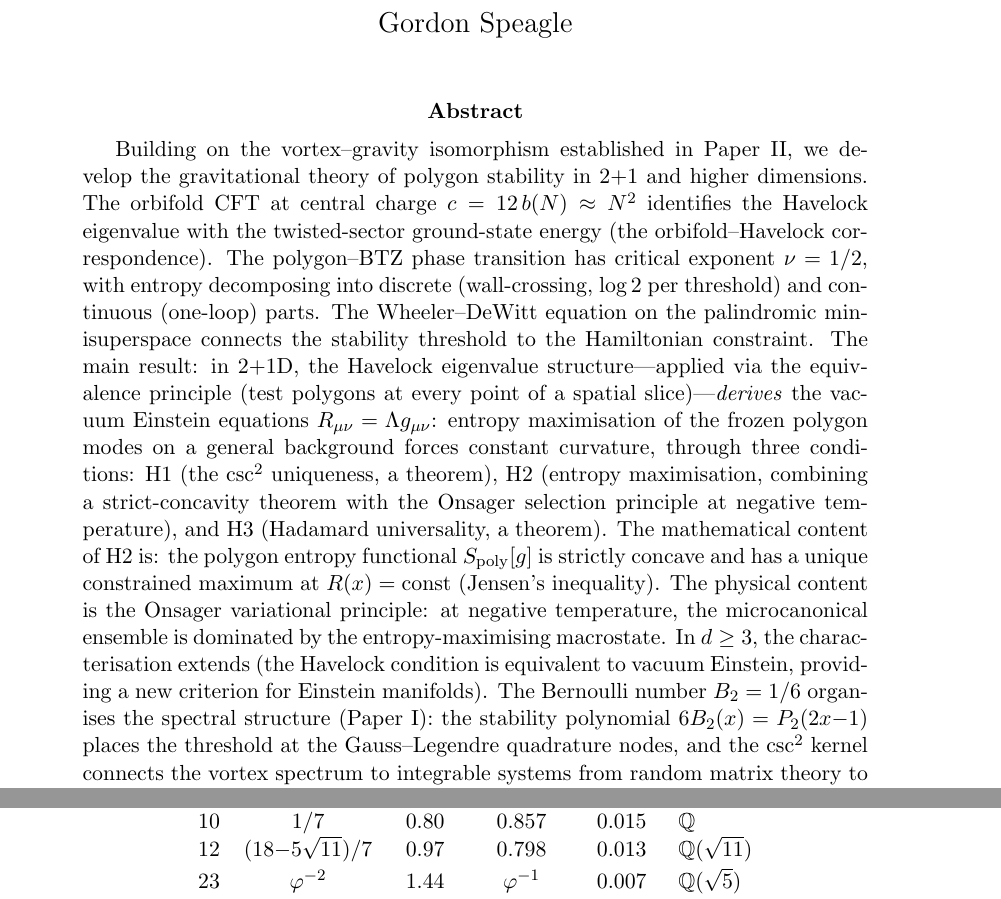
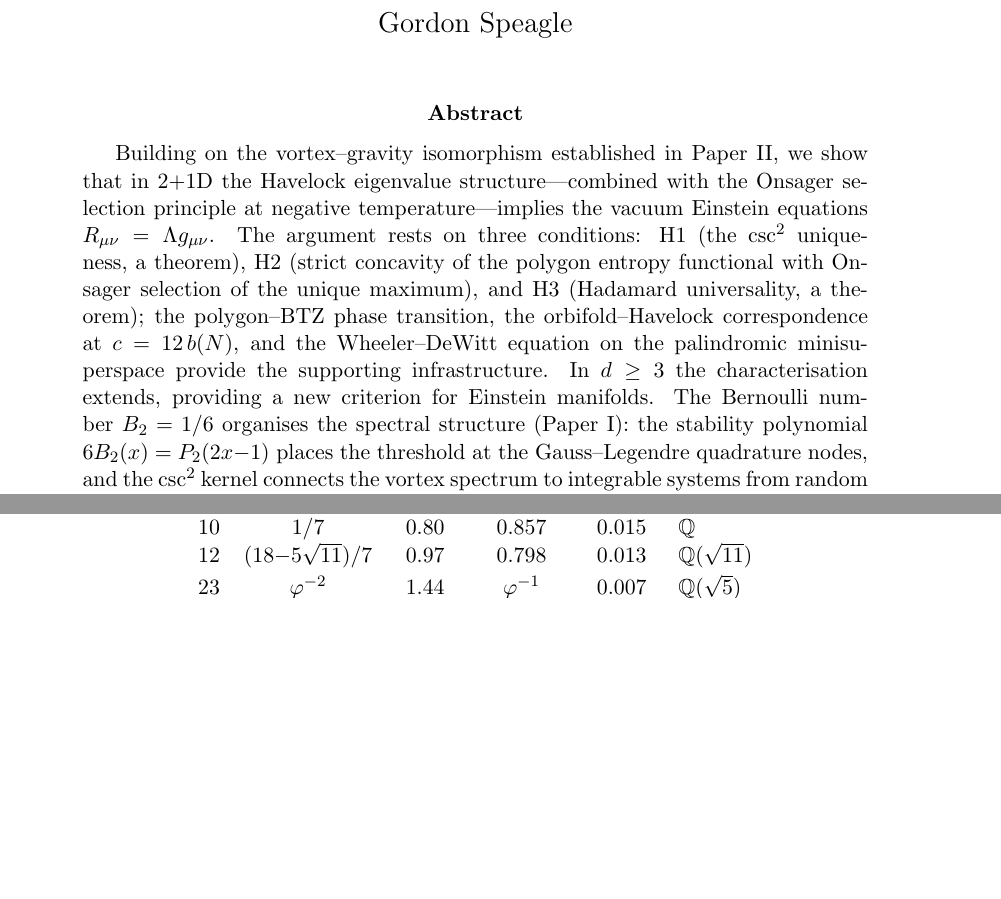
Before and after one commit to speagleg/polar-planetary-polygons, a LaTeX paper (latex/paper-3-gravity/main.tex): two parts of pages 1 and 8 of 35 before the commit and two parts of pages 1 and 7 of 35 after it, joined at a grey line, cut so that both start at the same text, the shorter picture padded with empty space. Compiled offline with pdfLaTeX.

Commit message:
Rewrite 4 abstracts + fix cross-references
Abstracts: R4 flagged all 4 as too long / comma-separated lists.
Rewritten to 3 focused sentences each (main claim, method, consequence).
Paper IV abstract now includes honest framing upfront: "the numerical
matches are consistency checks, not independent predictions."

Cross-references fixed:
- Paper I→II: stale §10 → \ref{II-sec:n7-bifurcation} (was §4)
- Paper III→IV: misattributed graviton theorem → SU(3) theorem Step 6

Co-Authored-By: Claude Opus 4.6 (1M context) <noreply@anthropic.com>

```diff
--- a/latex/paper-3-gravity/main.tex
+++ b/latex/paper-3-gravity/main.tex
@@ -13,38 +13,20 @@
 
 \begin{abstract}
 Building on the vortex--gravity isomorphism established in Paper~II,
-we develop the gravitational theory of polygon stability in $2{+}1$
-and higher dimensions.
-The orbifold CFT at central charge $c = 12\,b(N) \approx N^2$ identifies the Havelock
-eigenvalue with the twisted-sector ground-state energy
-(the orbifold--Havelock correspondence).
-The polygon--BTZ phase transition has critical exponent $\nu = 1/2$,
-with entropy decomposing into discrete (wall-crossing, $\log 2$ per threshold)
-and continuous (one-loop) parts.
-The Wheeler--DeWitt equation on the palindromic minisuperspace connects
-the stability threshold to the Hamiltonian constraint.
-The main result: in $2{+}1$D, the Havelock eigenvalue structure---applied
-via the equivalence principle (test polygons at every point of a spatial
-slice)---\emph{derives} the vacuum Einstein equations
-$R_{\mu\nu} = \Lambda g_{\mu\nu}$:
-entropy maximisation of the frozen polygon modes on a
-general background forces constant curvature, through
-three conditions:
-H1~(the $\csc^2$ uniqueness, a theorem),
-H2~(entropy maximisation, combining a strict-concavity
-theorem with the Onsager selection principle at negative
-temperature), and
-H3~(Hadamard universality, a theorem).
-The mathematical content of~H2 is: the polygon entropy
-functional $S_{\mathrm{poly}}[g]$ is strictly concave and
-has a unique constrained maximum at $R(x) = \mathrm{const}$
-(Jensen's inequality).
-The physical content is the Onsager variational
-principle: at negative temperature, the microcanonical
-ensemble is dominated by the entropy-maximising macrostate.
-In $d \ge 3$, the characterisation extends (the Havelock
-condition is equivalent to vacuum Einstein,
-providing a new criterion for Einstein manifolds).
+we show that in $2{+}1$D the Havelock eigenvalue
+structure---combined with the Onsager selection principle
+at negative temperature---implies the vacuum Einstein equations
+$R_{\mu\nu} = \Lambda g_{\mu\nu}$.
+The argument rests on three conditions: H1~(the $\csc^2$
+uniqueness, a theorem), H2~(strict concavity of the polygon
+entropy functional with Onsager selection of the unique
+maximum), and H3~(Hadamard universality, a theorem);
+the polygon--BTZ phase transition, the orbifold--Havelock
+correspondence at $c = 12\,b(N)$, and the Wheeler--DeWitt
+equation on the palindromic minisuperspace provide the
+supporting infrastructure.
+In $d \ge 3$ the characterisation extends, providing a new
+criterion for Einstein manifolds.
 The Bernoulli number $B_2 = 1/6$ organises the spectral
 structure (Paper~I): the stability polynomial
 $6B_2(x) = P_2(2x{-}1)$ places the threshold at the
```
Also changed, not shown: latex/paper-1-mathematics/main.tex (+14 -2 lines), latex/paper-2-physics/main.tex (+12 -1 lines), latex/paper-4-field-theory/main.tex (+18 -17 lines), latex/paper-3-gravity/main.tex (2 more changed lines).
